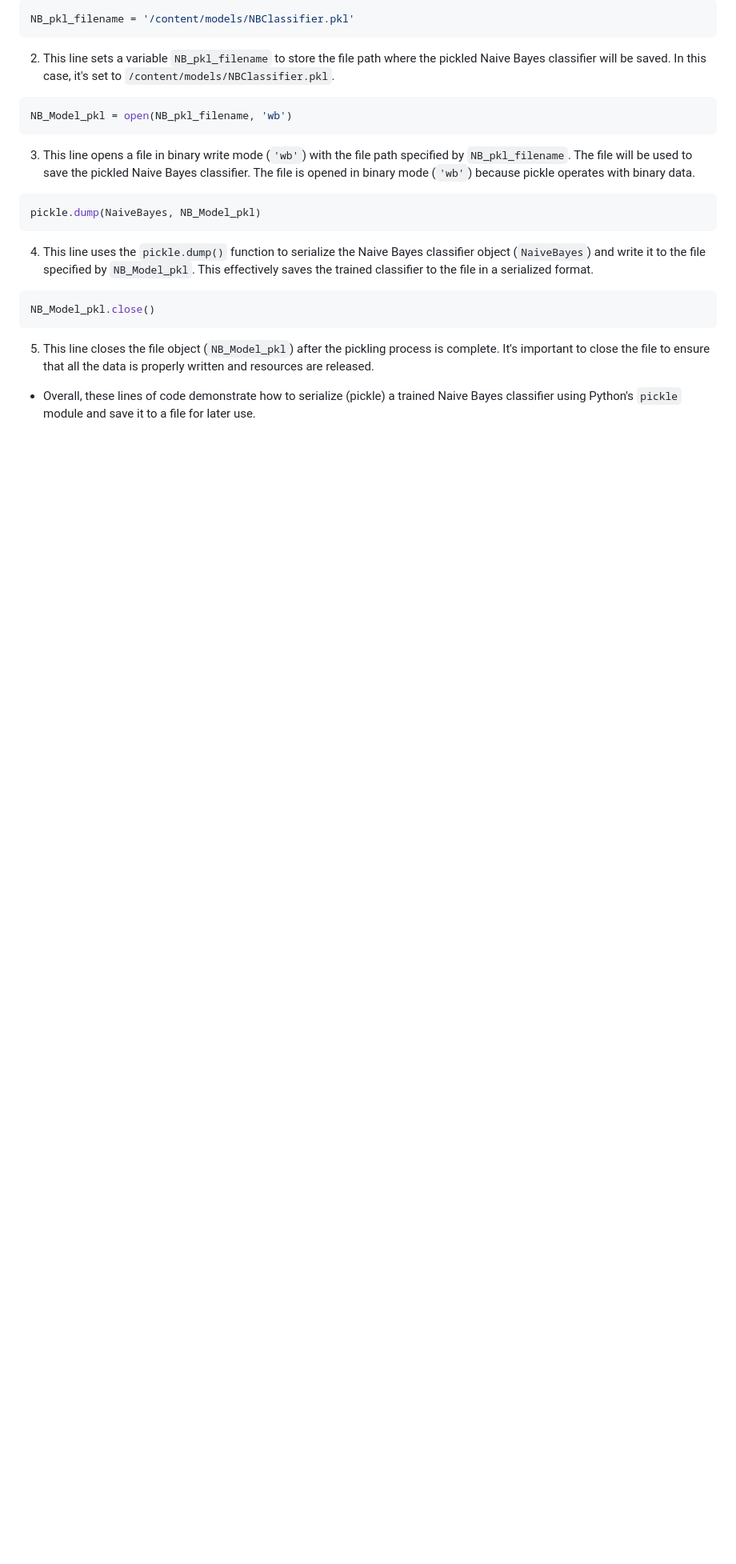
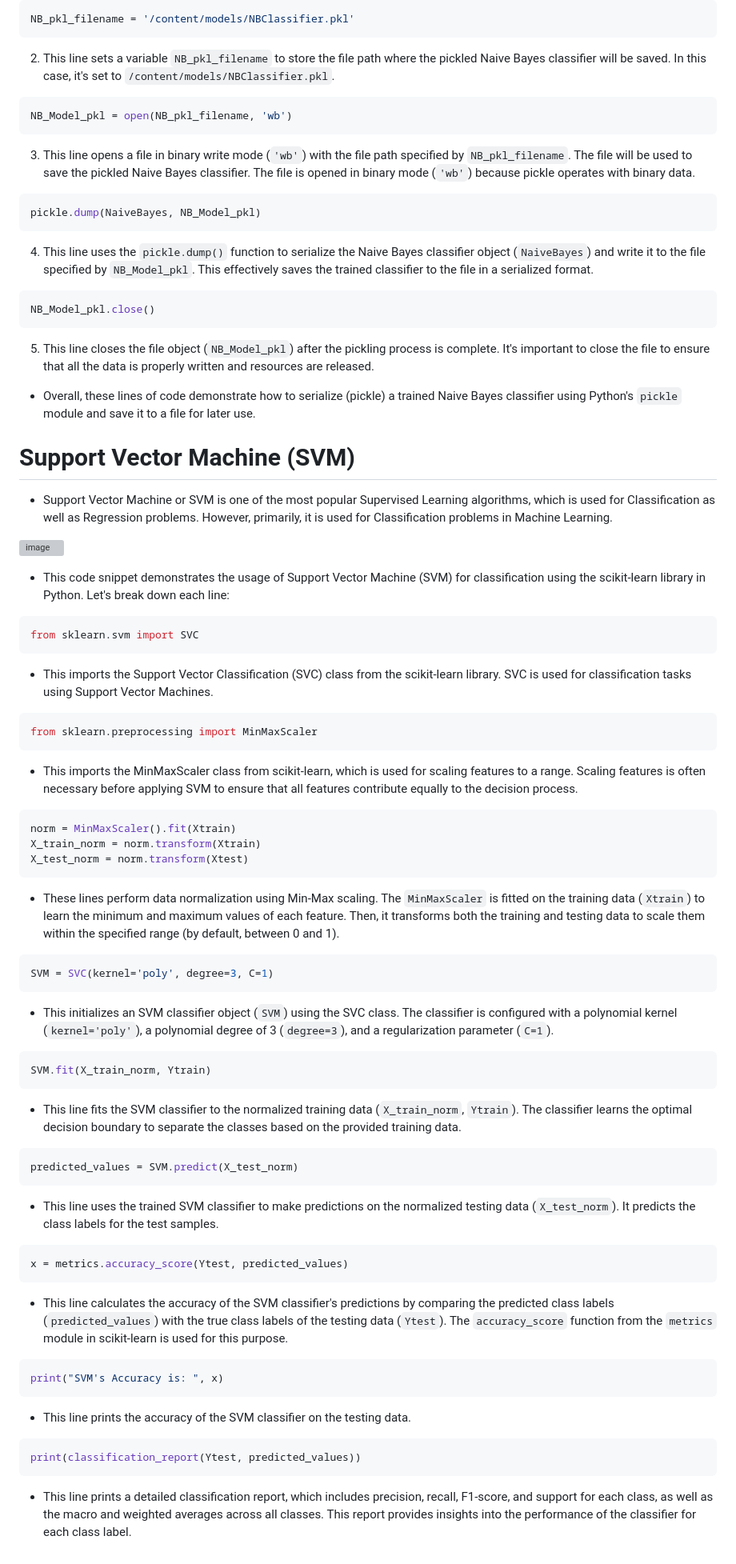
Before and after one commit to csubham2370/Major-Project-on-Crop-Recommendation-System, a Markdown page: README.md, the part around one of its changes. Shown at 80% size. Drawn GitHub-style; blank space fills up the shorter version; grey boxes are pictures that could not be loaded.

Commit message:
Update README.md
svm

````diff
--- a/README.md
+++ b/README.md
@@ -435,3 +436,56 @@ NB_Model_pkl.close()
 5. This line closes the file object (`NB_Model_pkl`) after the pickling process is complete. It's important to close the file to ensure that all the data is properly written and resources are released.
 
 * Overall, these lines of code demonstrate how to serialize (pickle) a trained Naive Bayes classifier using Python's `pickle` module and save it to a file for later use.
+# Support Vector Machine (SVM)
+* Support Vector Machine or SVM is one of the most popular Supervised Learning algorithms, which is used for Classification as well as Regression problems. However, primarily, it is used for Classification problems in Machine Learning.
+
+![image](https://github.com/csubham2370/Major-Project-on-Crop-Recommendation-System/assets/144363196/32f94964-b18f-4a2b-81d3-5069de4b8532)
+
+* This code snippet demonstrates the usage of Support Vector Machine (SVM) for classification using the scikit-learn library in Python. Let's break down each line:
+
+```python
+from sklearn.svm import SVC
+```
+- This imports the Support Vector Classification (SVC) class from the scikit-learn library. SVC is used for classification tasks using Support Vector Machines.
+
+```python
+from sklearn.preprocessing import MinMaxScaler
+```
+- This imports the MinMaxScaler class from scikit-learn, which is used for scaling features to a range. Scaling features is often necessary before applying SVM to ensure that all features contribute equally to the decision process.
+
+```python
+norm = MinMaxScaler().fit(Xtrain)
+X_train_norm = norm.transform(Xtrain)
+X_test_norm = norm.transform(Xtest)
+```
+- These lines perform data normalization using Min-Max scaling. The `MinMaxScaler` is fitted on the training data (`Xtrain`) to learn the minimum and maximum values of each feature. Then, it transforms both the training and testing data to scale them within the specified range (by default, between 0 and 1).
+
+```python
+SVM = SVC(kernel='poly', degree=3, C=1)
+```
+- This initializes an SVM classifier object (`SVM`) using the SVC class. The classifier is configured with a polynomial kernel (`kernel='poly'`), a polynomial degree of 3 (`degree=3`), and a regularization parameter (`C=1`).
+
+```python
+SVM.fit(X_train_norm, Ytrain)
+```
+- This line fits the SVM classifier to the normalized training data (`X_train_norm`, `Ytrain`). The classifier learns the optimal decision boundary to separate the classes based on the provided training data.
+
+```python
+predicted_values = SVM.predict(X_test_norm)
+```
+- This line uses the trained SVM classifier to make predictions on the normalized testing data (`X_test_norm`). It predicts the class labels for the test samples.
+
+```python
+x = metrics.accuracy_score(Ytest, predicted_values)
+```
+- This line calculates the accuracy of the SVM classifier's predictions by comparing the predicted class labels (`predicted_values`) with the true class labels of the testing data (`Ytest`). The `accuracy_score` function from the `metrics` module in scikit-learn is used for this purpose.
+
+```python
+print("SVM's Accuracy is: ", x)
+```
+- This line prints the accuracy of the SVM classifier on the testing data.
+
+```python
+print(classification_report(Ytest, predicted_values))
+```
+- This line prints a detailed classification report, which includes precision, recall, F1-score, and support for each class, as well as the macro and weighted averages across all classes. This report provides insights into the performance of the classifier for each class label.
````
Also changed, not shown: other parts of README.md (+1 -0 lines).
